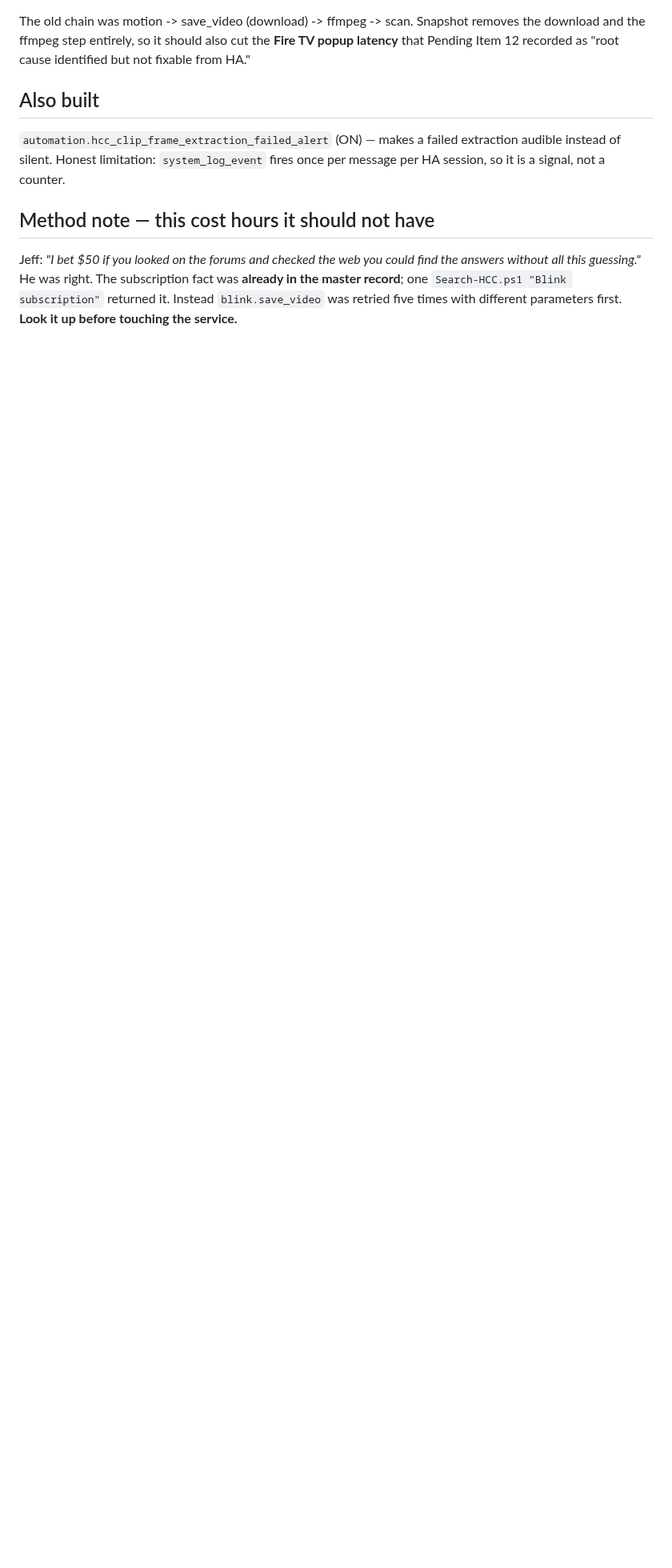
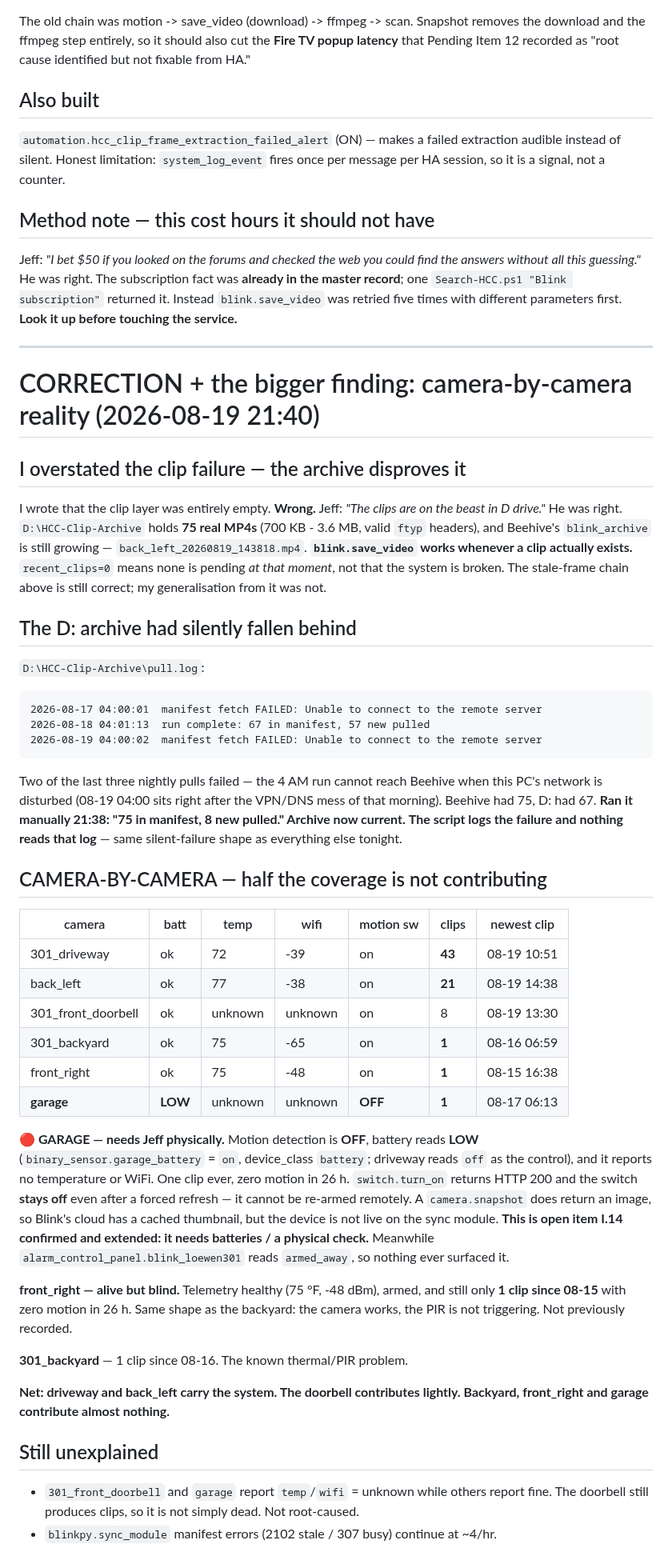
Before and after one commit to d4c2np9f69-afk/Master-the-Master-, a Markdown page: docs/incidents/blink_stale_frames_no_subscription_2026-08-19.md, the part around the change. Shown at 80% size. GitHub-like rendering; blank space fills up the shorter version.

Commit message:
Camera-by-camera reality: garage is DISARMED + LOW battery; front_right blind; D: archive was 8 clips behind
Correction first: I claimed the clip layer was empty. Wrong - Jeff pointed at
D:\HCC-Clip-Archive and it holds 75 real MP4s, with Beehive's archive still growing.
save_video works whenever a clip exists; recent_clips=0 just means none pending.

D: archive had fallen behind: two of the last three 4 AM pulls logged 'manifest fetch
FAILED: Unable to connect'. Beehive 75 vs D: 67. Ran manually - 8 new pulled, current.
The script logs failures and nothing reads that log.

GARAGE CAMERA needs physical attention: motion detection OFF, battery LOW, no temp or
wifi telemetry, 1 clip ever, 0 motion in 26h. switch.turn_on returns 200 and the switch
stays off after a forced refresh - cannot be re-armed remotely. The alarm panel reads
armed_away so nothing surfaced it. Confirms open item I.14.

FRONT_RIGHT is alive but blind: healthy telemetry, armed, 1 clip since 08-15, zero
motion in 26h. Same shape as the backyard PIR problem. Not previously recorded.

Co-Authored-By: Claude Opus 5 (1M context) <noreply@anthropic.com>
Claude-Session: https://claude.ai/code/session_01ENh5cQFFoNHZsK6Sz9aPLr

```diff
--- a/docs/incidents/blink_stale_frames_no_subscription_2026-08-19.md
+++ b/docs/incidents/blink_stale_frames_no_subscription_2026-08-19.md
@@ -77,3 +77,66 @@ Jeff: *"I bet $50 if you looked on the forums and checked the web you could find
 without all this guessing."* He was right. The subscription fact was **already in the master
 record**; one `Search-HCC.ps1 "Blink subscription"` returned it. Instead `blink.save_video` was
 retried five times with different parameters first. **Look it up before touching the service.**
+
+
+---
+
+# CORRECTION + the bigger finding: camera-by-camera reality (2026-08-19 21:40)
+
+## I overstated the clip failure — the archive disproves it
+
+I wrote that the clip layer was entirely empty. **Wrong.** Jeff: *"The clips are on the beast in
+D drive."* He was right. `D:\HCC-Clip-Archive` holds **75 real MP4s** (700 KB - 3.6 MB, valid
+`ftyp` headers), and Beehive's `blink_archive` is still growing — `back_left_20260819_143818.mp4`.
+**`blink.save_video` works whenever a clip actually exists.** `recent_clips=0` means none is
+pending *at that moment*, not that the system is broken. The stale-frame chain above is still
+correct; my generalisation from it was not.
+
+## The D: archive had silently fallen behind
+
+`D:\HCC-Clip-Archive\pull.log`:
+
+    2026-08-17 04:00:01  manifest fetch FAILED: Unable to connect to the remote server
+    2026-08-18 04:01:13  run complete: 67 in manifest, 57 new pulled
+    2026-08-19 04:00:02  manifest fetch FAILED: Unable to connect to the remote server
+
+Two of the last three nightly pulls failed — the 4 AM run cannot reach Beehive when this PC's
+network is disturbed (08-19 04:00 sits right after the VPN/DNS mess of that morning). Beehive had
+75, D: had 67. **Ran it manually 21:38: "75 in manifest, 8 new pulled." Archive now current.**
+**The script logs the failure and nothing reads that log** — same silent-failure shape as
+everything else tonight.
+
+## CAMERA-BY-CAMERA — half the coverage is not contributing
+
+| camera | batt | temp | wifi | motion sw | clips | newest clip |
+|---|---|---|---|---|---|---|
+| 301_driveway | ok | 72 | -39 | on | **43** | 08-19 10:51 |
+| back_left | ok | 77 | -38 | on | **21** | 08-19 14:38 |
+| 301_front_doorbell | ok | unknown | unknown | on | 8 | 08-19 13:30 |
+| 301_backyard | ok | 75 | -65 | on | **1** | 08-16 06:59 |
+| front_right | ok | 75 | -48 | on | **1** | 08-15 16:38 |
+| **garage** | **LOW** | unknown | unknown | **OFF** | **1** | 08-17 06:13 |
+
+**🔴 GARAGE — needs Jeff physically.** Motion detection is **OFF**, battery reads **LOW**
+(`binary_sensor.garage_battery` = `on`, device_class `battery`; driveway reads `off` as the
+control), and it reports no temperature or WiFi. One clip ever, zero motion in 26 h.
+`switch.turn_on` returns HTTP 200 and the switch **stays off** even after a forced refresh — it
+cannot be re-armed remotely. A `camera.snapshot` does return an image, so Blink's cloud has a
+cached thumbnail, but the device is not live on the sync module. **This is open item I.14
+confirmed and extended: it needs batteries / a physical check.** Meanwhile
+`alarm_control_panel.blink_loewen301` reads `armed_away`, so nothing ever surfaced it.
+
+**front_right — alive but blind.** Telemetry healthy (75 °F, -48 dBm), armed, and still only
+**1 clip since 08-15** with zero motion in 26 h. Same shape as the backyard: the camera works,
+the PIR is not triggering. Not previously recorded.
+
+**301_backyard** — 1 clip since 08-16. The known thermal/PIR problem.
+
+**Net: driveway and back_left carry the system. The doorbell contributes lightly. Backyard,
+front_right and garage contribute almost nothing.**
+
+## Still unexplained
+
+- `301_front_doorbell` and `garage` report `temp`/`wifi` = unknown while others report fine.
+  The doorbell still produces clips, so it is not simply dead. Not root-caused.
+- `blinkpy.sync_module` manifest errors (2102 stale / 307 busy) continue at ~4/hr.
```
